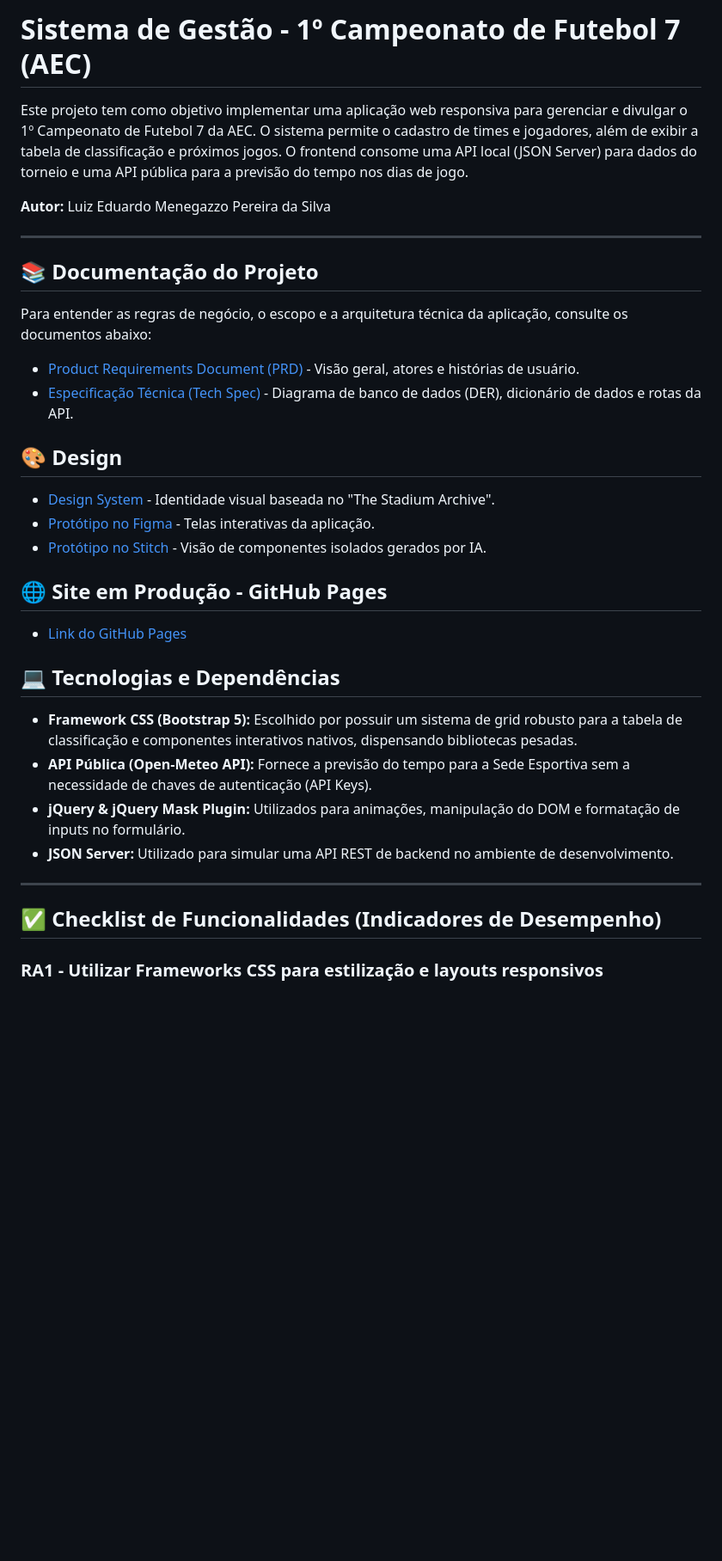
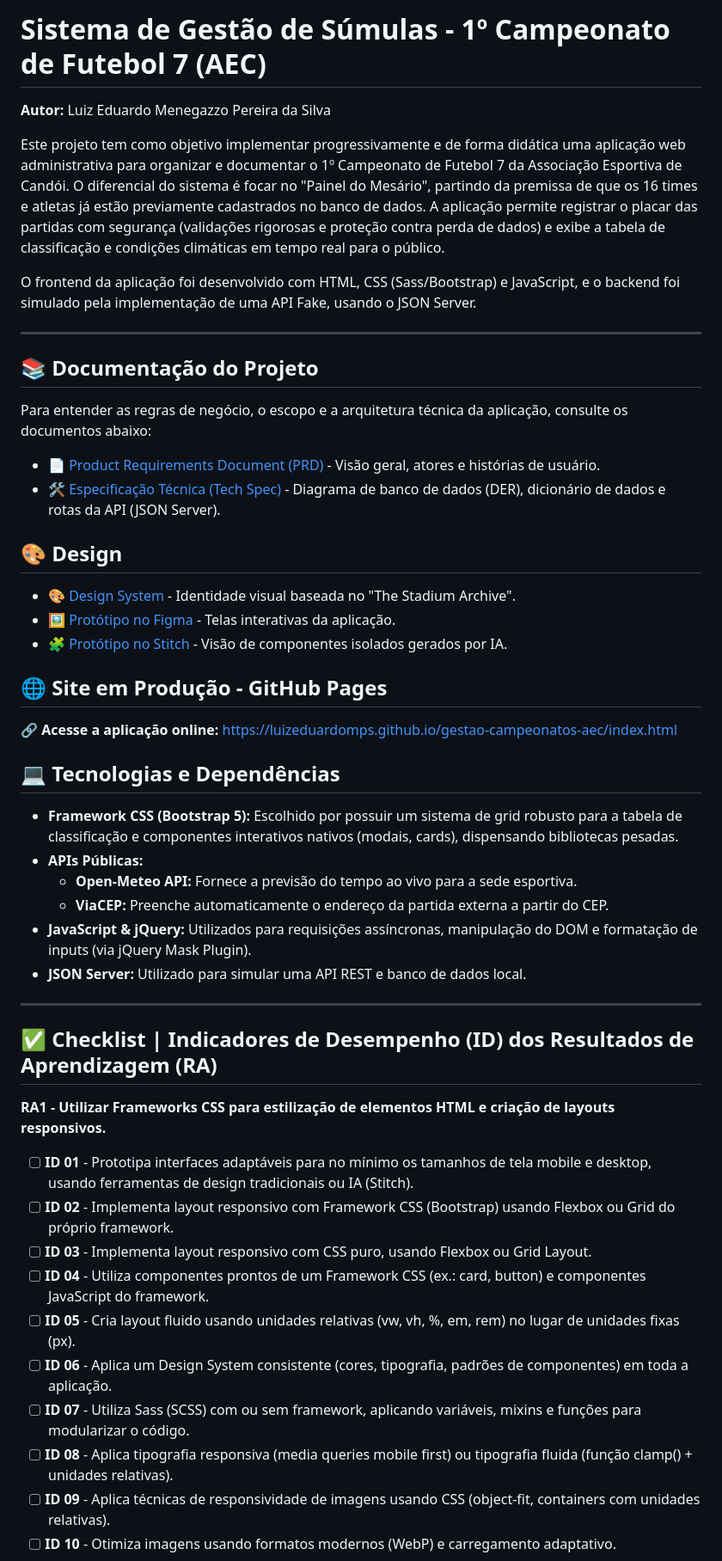
Before and after one commit to luizeduardomps/gestao-campeonatos-aec, a Markdown page: README.md, the part around one of its changes. Shown at 86% size. GitHub-like rendering; blank space fills up the shorter version.

```diff
--- a/README.md
+++ b/README.md
@@ -1,8 +1,10 @@
-# Sistema de Gestão - 1º Campeonato de Futebol 7 (AEC)
-
-Este projeto tem como objetivo implementar uma aplicação web responsiva para gerenciar e divulgar o 1º Campeonato de Futebol 7 da AEC. O sistema permite o cadastro de times e jogadores, além de exibir a tabela de classificação e próximos jogos. O frontend consome uma API local (JSON Server) para dados do torneio e uma API pública para a previsão do tempo nos dias de jogo.
+# Sistema de Gestão de Súmulas - 1º Campeonato de Futebol 7 (AEC)
 
 **Autor:** Luiz Eduardo Menegazzo Pereira da Silva
+
+Este projeto tem como objetivo implementar progressivamente e de forma didática uma aplicação web administrativa para organizar e documentar o 1º Campeonato de Futebol 7 da Associação Esportiva de Candói. O diferencial do sistema é focar no "Painel do Mesário", partindo da premissa de que os 16 times e atletas já estão previamente cadastrados no banco de dados. A aplicação permite registrar o placar das partidas com segurança (validações rigorosas e proteção contra perda de dados) e exibe a tabela de classificação e condições climáticas em tempo real para o público.
+
+O frontend da aplicação foi desenvolvido com HTML, CSS (Sass/Bootstrap) e JavaScript, e o backend foi simulado pela implementação de uma API Fake, usando o JSON Server.
 
 ---
 
@@ -10,29 +12,41 @@ Este projeto tem como objetivo implementar uma aplicação web responsiva para g
 
 Para entender as regras de negócio, o escopo e a arquitetura técnica da aplicação, consulte os documentos abaixo:
 
-- [Product Requirements Document (PRD)](./docs/prd.md) - Visão geral, atores e histórias de usuário.
-- [Especificação Técnica (Tech Spec)](./docs/spec.md) - Diagrama de banco de dados (DER), dicionário de dados e rotas da API.
+- [📄 Product Requirements Document (PRD)](./docs/prd.md) - Visão geral, atores e histórias de usuário.
+- [🛠️ Especificação Técnica (Tech Spec)](./docs/spec.md) - Diagrama de banco de dados (DER), dicionário de dados e rotas da API (JSON Server).
 
 ## 🎨 Design
 
-- [Design System](./docs/design-system.md) - Identidade visual baseada no "The Stadium Archive".
-- [Protótipo no Figma](https://www.figma.com/design/9zAXHil8vW4nC4XTbg2AQM/gestao-campeonatos-aec?node-id=0-1&t=vK8sQqbf2f3TU2pX-1) - Telas interativas da aplicação.
-- [Protótipo no Stitch](https://stitch.withgoogle.com/projects/1915889823401437527) - Visão de componentes isolados gerados por IA.
+- [🎨 Design System](./docs/design-system.md) - Identidade visual baseada no "The Stadium Archive".
+- [🖼️ Protótipo no Figma](https://www.figma.com/design/9zAXHil8vW4nC4XTbg2AQM/gestao-campeonatos-aec?node-id=0-1&t=vK8sQqbf2f3TU2pX-1) - Telas interativas da aplicação.
+- [🧩 Protótipo no Stitch](https://stitch.withgoogle.com/projects/1915889823401437527) - Visão de componentes isolados gerados por IA.
 
 ## 🌐 Site em Produção - GitHub Pages
 
-- [Link do GitHub Pages](https://luizeduardomps.github.io/gestao-campeonatos-aec/index.html)
+🔗 **Acesse a aplicação online:** [https://luizeduardomps.github.io/gestao-campeonatos-aec/index.html](https://luizeduardomps.github.io/gestao-campeonatos-aec/index.html)
 
 ## 💻 Tecnologias e Dependências
 
-- **Framework CSS (Bootstrap 5):** Escolhido por possuir um sistema de grid robusto para a tabela de classificação e componentes interativos nativos, dispensando bibliotecas pesadas.
-- **API Pública (Open-Meteo API):** Fornece a previsão do tempo para a Sede Esportiva sem a necessidade de chaves de autenticação (API Keys).
-- **jQuery & jQuery Mask Plugin:** Utilizados para animações, manipulação do DOM e formatação de inputs no formulário.
-- **JSON Server:** Utilizado para simular uma API REST de backend no ambiente de desenvolvimento.
+- **Framework CSS (Bootstrap 5):** Escolhido por possuir um sistema de grid robusto para a tabela de classificação e componentes interativos nativos (modais, cards), dispensando bibliotecas pesadas.
+- **APIs Públicas:**
+  - **Open-Meteo API:** Fornece a previsão do tempo ao vivo para a sede esportiva.
+  - **ViaCEP:** Preenche automaticamente o endereço da partida externa a partir do CEP.
+- **JavaScript & jQuery:** Utilizados para requisições assíncronas, manipulação do DOM e formatação de inputs (via jQuery Mask Plugin).
+- **JSON Server:** Utilizado para simular uma API REST e banco de dados local.
 
 ---
 
-## ✅ Checklist de Funcionalidades (Indicadores de Desempenho)
+## ✅ Checklist | Indicadores de Desempenho (ID) dos Resultados de Aprendizagem (RA)
 
-### RA1 - Utilizar Frameworks CSS para estilização e layouts responsivos
+**RA1 - Utilizar Frameworks CSS para estilização de elementos HTML e criação de layouts responsivos.**
+- [ ] **ID 01** - Prototipa interfaces adaptáveis para no mínimo os tamanhos de tela mobile e desktop, usando ferramentas de design tradicionais ou IA (Stitch).
+- [ ] **ID 02** - Implementa layout responsivo com Framework CSS (Bootstrap) usando Flexbox ou Grid do próprio framework.
+- [ ] **ID 03** - Implementa layout responsivo com CSS puro, usando Flexbox ou Grid Layout.
+- [ ] **ID 04** - Utiliza componentes prontos de um Framework CSS (ex.: card, button) e componentes JavaScript do framework.
+- [ ] **ID 05** - Cria layout fluido usando unidades relativas (vw, vh, %, em, rem) no lugar de unidades fixas (px).
+- [ ] **ID 06** - Aplica um Design System consistente (cores, tipografia, padrões de componentes) em toda a aplicação.
+- [ ] **ID 07** - Utiliza Sass (SCSS) com ou sem framework, aplicando variáveis, mixins e funções para modularizar o código.
+- [ ] **ID 08** - Aplica tipografia responsiva (media queries mobile first) ou tipografia fluida (função clamp() + unidades relativas).
+- [ ] **ID 09** - Aplica técnicas de responsividade de imagens usando CSS (object-fit, containers com unidades relativas).
+- [ ] **ID 10** - Otimiza imagens usando formatos modernos (WebP) e carregamento adaptativo.
 
```
Also changed, not shown: other parts of README.md (+18 -41 lines).
